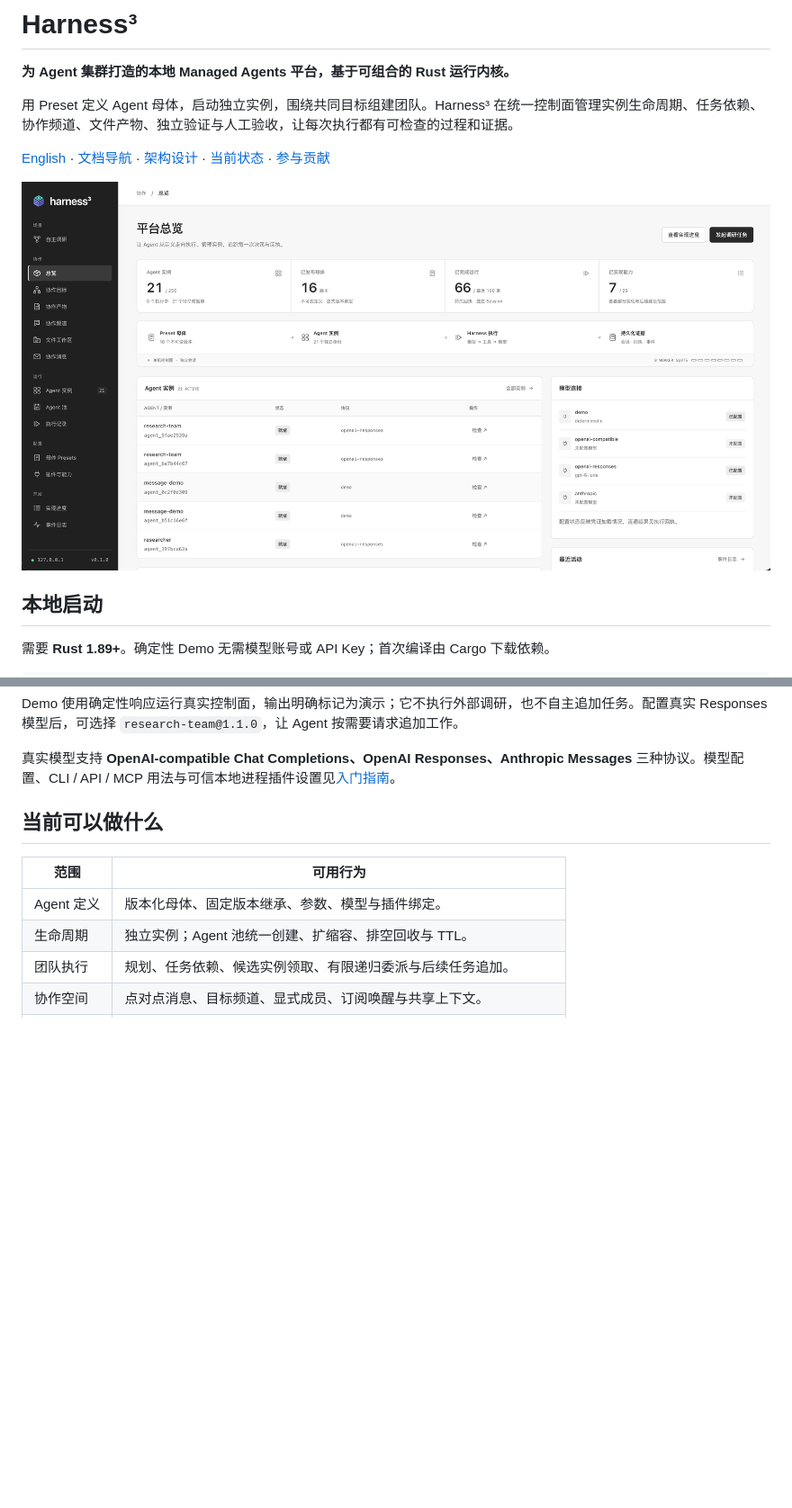
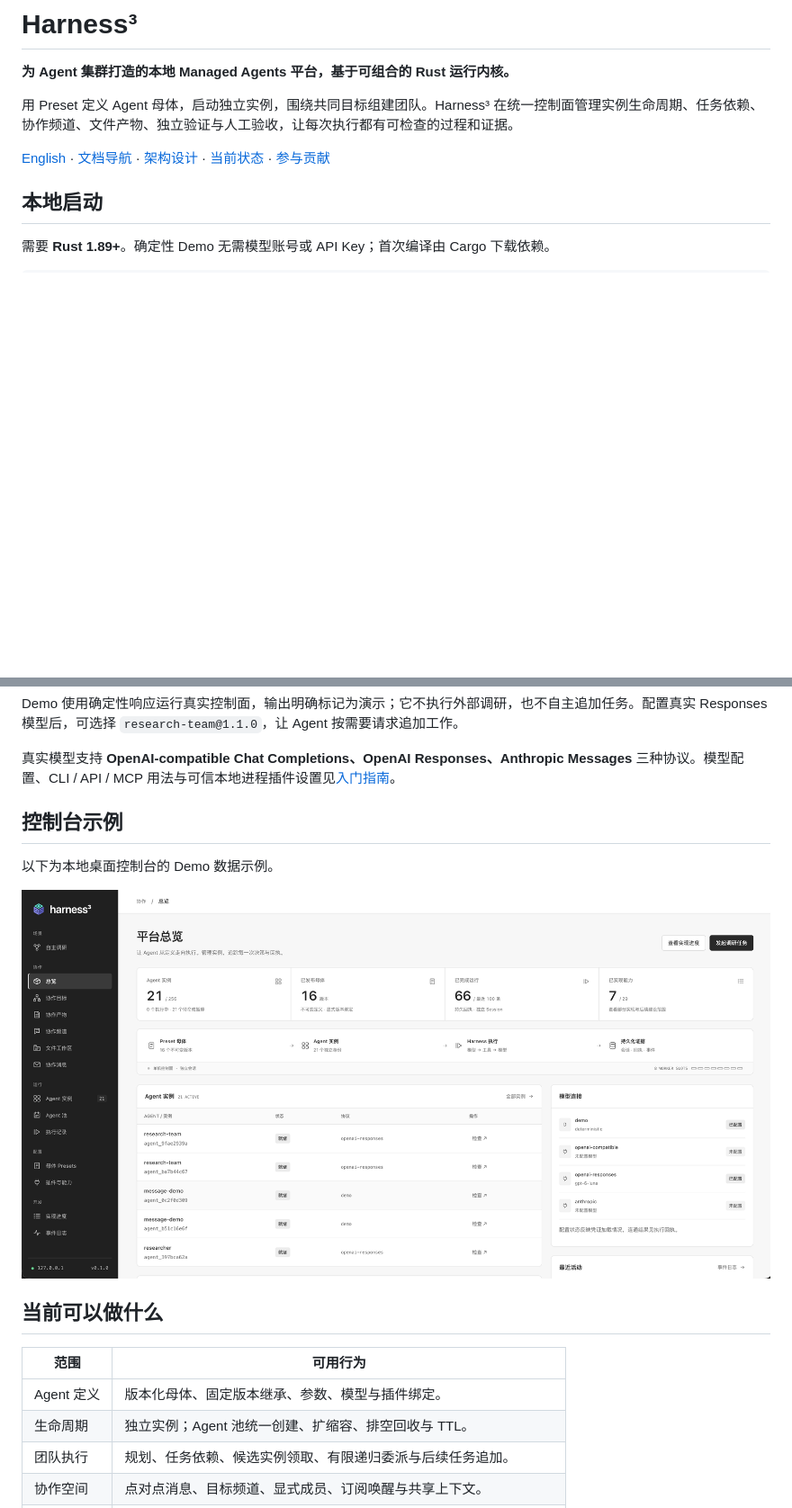
Before and after one commit to NeoPanic/harness3, a Markdown page: README.zh-CN.md, 2 parts joined by grey strips. Shown at 90% size. Rendered like a GitHub page; blank space fills up the shorter version.

Commit message:
docs: restore brand banner and separate console examples

```diff
--- a/README.zh-CN.md
+++ b/README.zh-CN.md
@@ -7,8 +9,6 @@
 用 Preset 定义 Agent 母体，启动独立实例，围绕共同目标组建团队。Harness³ 在统一控制面管理实例生命周期、任务依赖、协作频道、文件产物、独立验证与人工验收，让每次执行都有可检查的过程和证据。
 
 [English](README.md) · [文档导航](docs/README.md) · [架构设计](docs/managed-agents.zh-CN.md) · [当前状态](docs/status.zh-CN.md) · [参与贡献](CONTRIBUTING.md)
-
-![Harness³ 桌面控制台总览](docs/images/console-overview.png)
 
 ## 本地启动
 
@@ -29,6 +29,12 @@ cargo run --locked -p harness3-platform -- up --demo
 Demo 使用确定性响应运行真实控制面，输出明确标记为演示；它不执行外部调研，也不自主追加任务。配置真实 Responses 模型后，可选择 `research-team@1.1.0`，让 Agent 按需要请求追加工作。
 
 真实模型支持 **OpenAI-compatible Chat Completions、OpenAI Responses、Anthropic Messages** 三种协议。模型配置、CLI / API / MCP 用法与可信本地进程插件设置见[入门指南](docs/getting-started.zh-CN.md)。
+
+## 控制台示例
+
+以下为本地桌面控制台的 Demo 数据示例。
+
+![Harness³ 桌面控制台总览](docs/images/console-overview.png)
 
 ## 当前可以做什么
 
```
Also changed, not shown: other parts of README.zh-CN.md (+3 -1 lines), README.md (+9 -3 lines).
